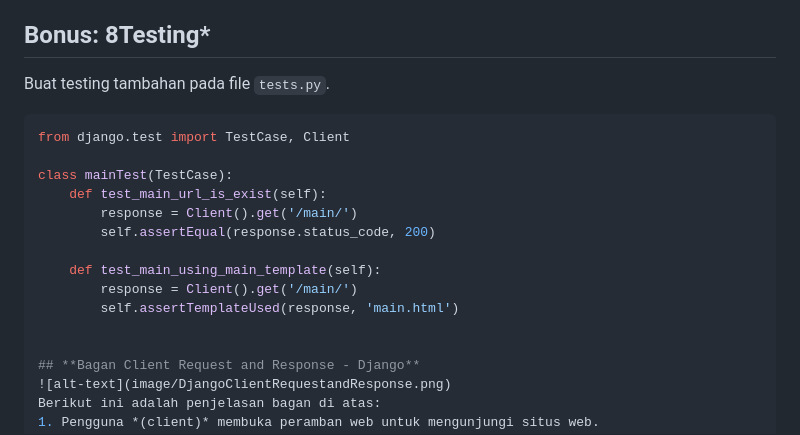
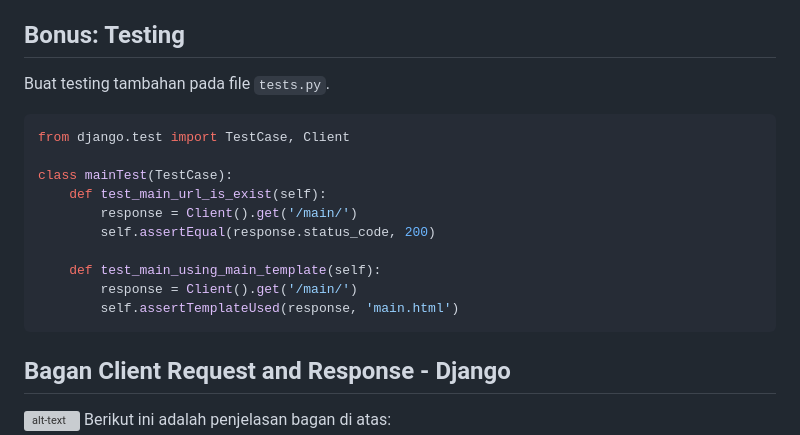
Before and after one commit to shantiyoga/item_insight, a Markdown page: README.md, the part around the change. Drawn GitHub-style; grey boxes are pictures that could not be loaded.

`````diff
--- a/README.md
+++ b/README.md
@@ -306,7 +306,7 @@ urlpatterns = [
 9. Masukkan nama aplikasi yang nantinya juga akan menjadi nama domain situs web aplikasi sesuai keinginan.
 10. Centang bagian `HTTP Listener on PORT` dan tekan tombol `Deploy App` untuk memulai proses *deployment* aplikasi.
 
-## **Bonus**: 8Testing*
+## **Bonus: Testing**
 Buat testing tambahan pada file `tests.py`.
 ```python
 from django.test import TestCase, Client
@@ -319,7 +319,7 @@ class mainTest(TestCase):
     def test_main_using_main_template(self):
         response = Client().get('/main/')
         self.assertTemplateUsed(response, 'main.html')
-
+````
 
 ## **Bagan Client Request and Response - Django**
 ![alt-text](image/DjangoClientRequestandResponse.png)
`````
